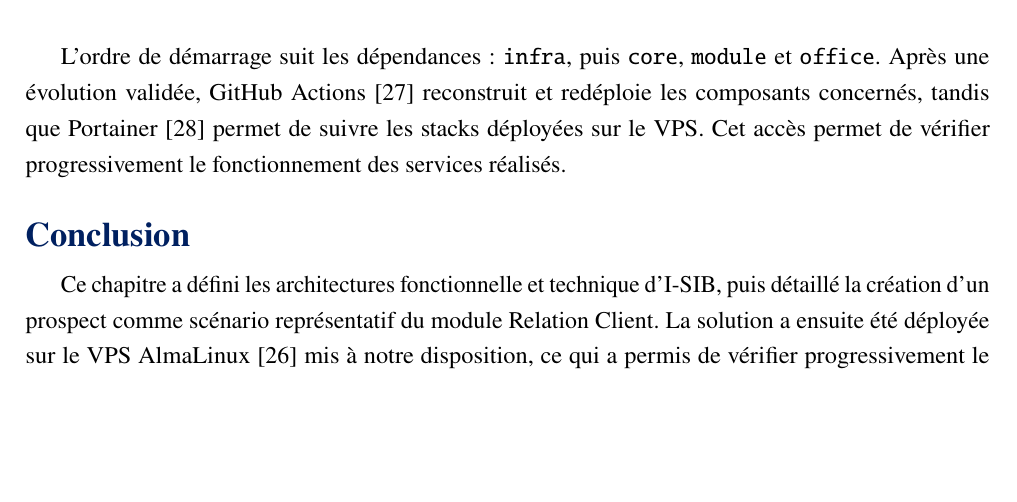
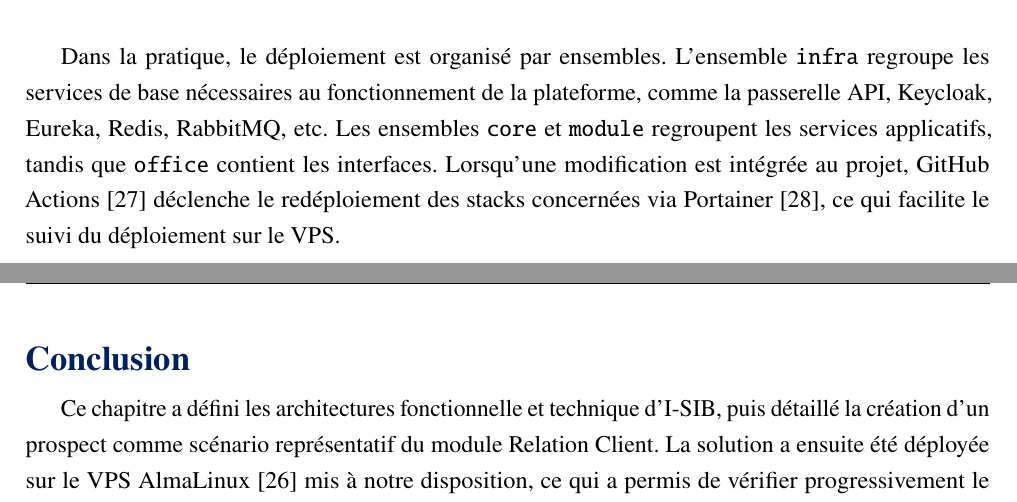
Before and after one commit to salifbiaye/memoire_salif_biaye, a LaTeX thesis (main.tex, which reads contenu/chapitre-3.tex): part of page 36 of 45 before the commit and two parts of pages 36 and 37 of 45 after it, the two joined at a grey line, cut at the place of the change, the shorter picture padded with empty space. Compiled offline with pdfLaTeX.

Commit message:
Clarifier le deploiement par stacks

```diff
--- a/contenu/chapitre-3.tex
+++ b/contenu/chapitre-3.tex
@@ -290,12 +290,14 @@ La figure~\ref{fig:architecture_deploiement} synthétise cette organisation.
     \label{fig:architecture_deploiement}
 \end{figure}
 
-L'ordre de démarrage suit les dépendances : \texttt{infra}, puis \texttt{core},
-\texttt{module} et \texttt{office}. Après une évolution validée,
-GitHub Actions \cite{github_actions_docs} reconstruit et redéploie les
-composants concernés, tandis que Portainer \cite{portainer_docs} permet de
-suivre les stacks déployées sur le VPS. Cet accès permet de vérifier
-progressivement le fonctionnement des services réalisés.
+Dans la pratique, le déploiement est organisé par ensembles. L'ensemble
+\texttt{infra} regroupe les services de base nécessaires au fonctionnement de
+la plateforme, comme la passerelle API, Keycloak, Eureka,
+Redis, RabbitMQ, etc. Les ensembles \texttt{core} et \texttt{module} regroupent les
+services applicatifs, tandis que \texttt{office} contient les interfaces. Lorsqu'une
+modification est intégrée au projet, GitHub Actions \cite{github_actions_docs}
+déclenche le redéploiement des stacks concernées via Portainer
+\cite{portainer_docs}, ce qui facilite le suivi du déploiement sur le VPS.
 % ─────────────────────────────────────────────────
 \section*{Conclusion}
 \phantomsection
```
Also changed, not shown: 1 other file.
